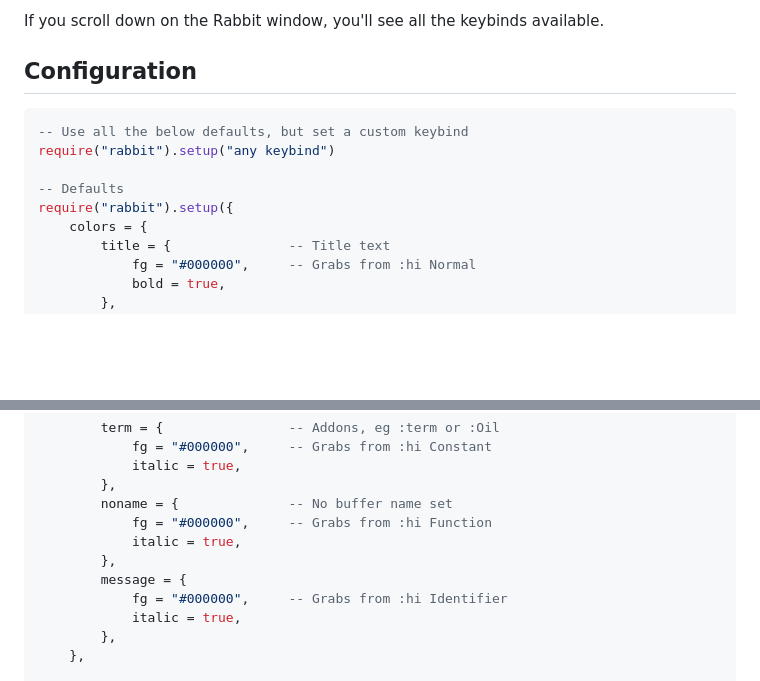
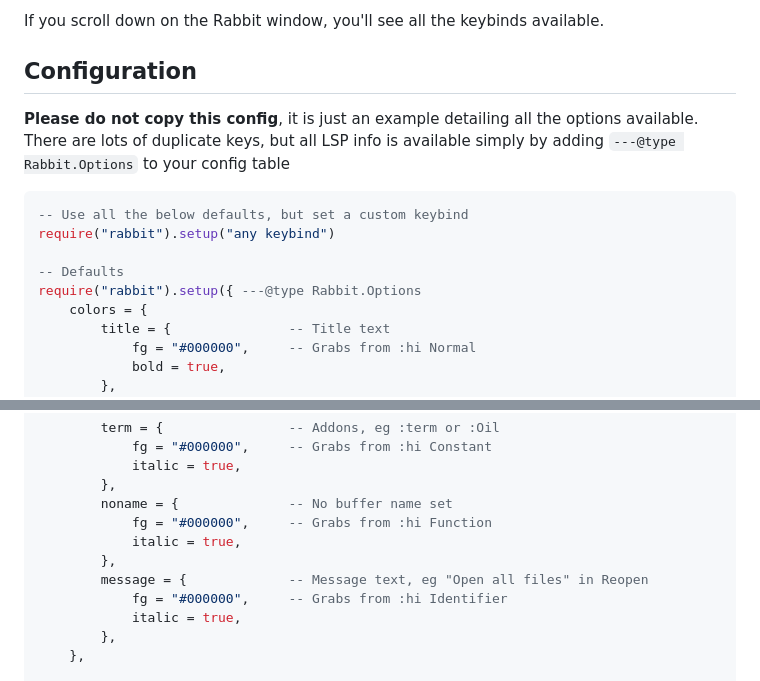
Before and after one commit to VoxelPrismatic/rabbit.nvim, a Markdown page: README.md, 2 parts joined by grey strips. GitHub-like rendering; blank space fills up the shorter version.

Commit message:
Please do not copy the default config

````diff
--- a/README.md
+++ b/README.md
@@ -115,12 +115,15 @@ You can hop back and forth between buffers very quickly, almost like a rabbit...
 If you scroll down on the Rabbit window, you'll see all the keybinds available.
 
 ## Configuration
+**Please do not copy this config**, it is just an example detailing all the options available.
+There are lots of duplicate keys, but all LSP info is available simply by adding `---@type Rabbit.Options`
+to your config table
 ```lua
 -- Use all the below defaults, but set a custom keybind
 require("rabbit").setup("any keybind")
 
 -- Defaults
-require("rabbit").setup({
+require("rabbit").setup({ ---@type Rabbit.Options
     colors = {
         title = {               -- Title text
             fg = "#000000",     -- Grabs from :hi Normal
@@ -142,7 +145,7 @@ require("rabbit").setup({
             fg = "#000000",     -- Grabs from :hi Function
             italic = true,
         },
-        message = {
+        message = {             -- Message text, eg "Open all files" in Reopen
             fg = "#000000",     -- Grabs from :hi Identifier
             italic = true,
         },
````
